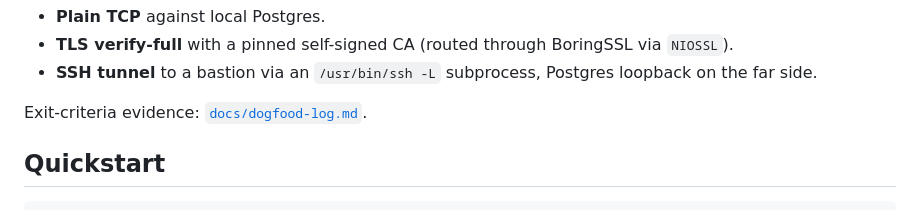
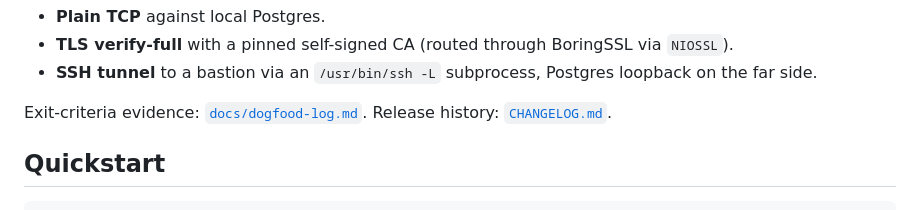
Before and after one commit to omarpr/lithepg, a Markdown page: README.md, the part around the change. Rendered like a GitHub page.

Commit message:
docs(release): add changelog
Signed-off-by: Omar Soto-Fortuño <4412916+omarpr@users.noreply.github.com>

```diff
--- a/README.md
+++ b/README.md
@@ -24,7 +24,7 @@ The original v0.1 CLI remains as a smoke utility and still covers three connecti
 - **TLS verify-full** with a pinned self-signed CA (routed through BoringSSL via `NIOSSL`).
 - **SSH tunnel** to a bastion via an `/usr/bin/ssh -L` subprocess, Postgres loopback on the far side.
 
-Exit-criteria evidence: [`docs/dogfood-log.md`](docs/dogfood-log.md).
+Exit-criteria evidence: [`docs/dogfood-log.md`](docs/dogfood-log.md). Release history: [`CHANGELOG.md`](CHANGELOG.md).
 
 ## Quickstart
 
```
Also changed, not shown: CHANGELOG.md (added, +113 -0 lines).
